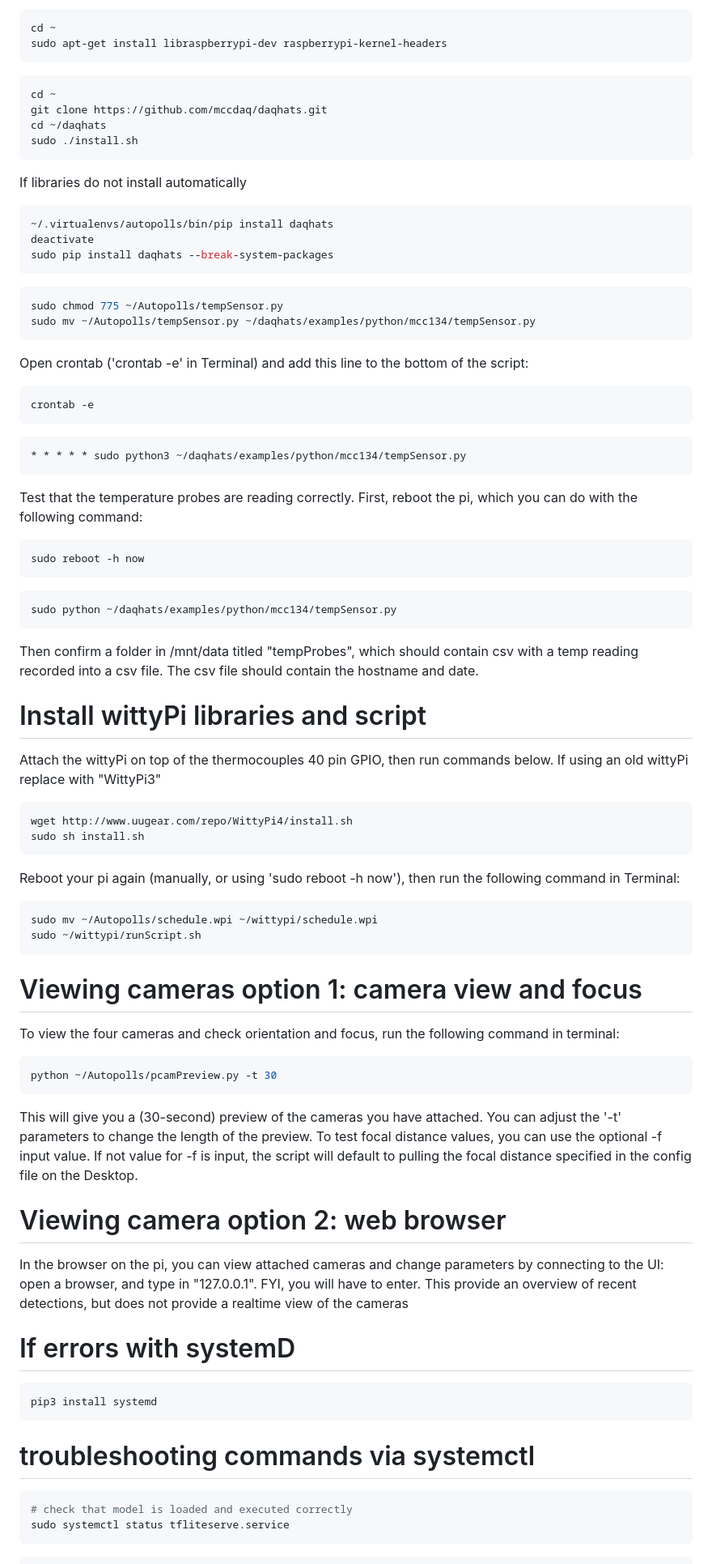
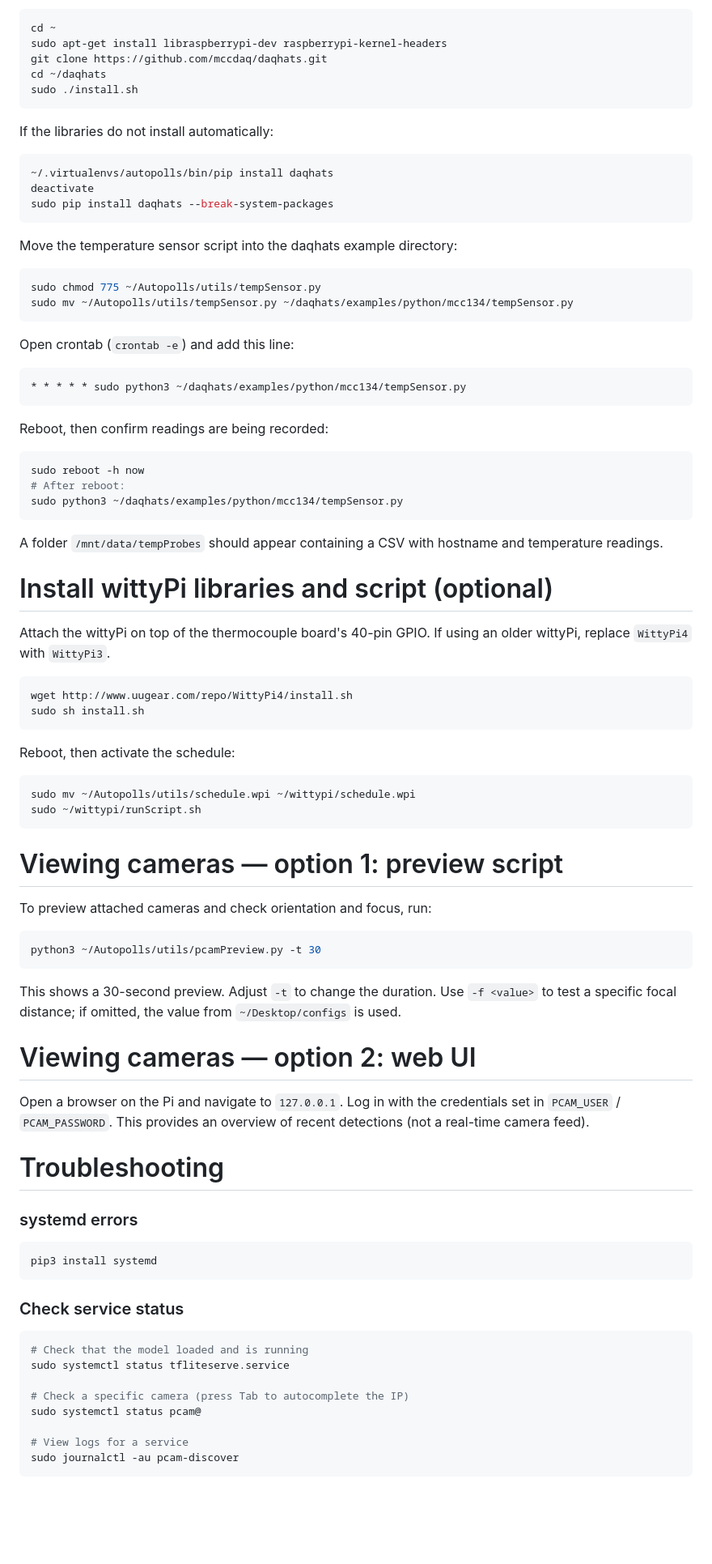
Before and after one commit to Crall-Lab/Autopolls, a Markdown page: README.md, the part around one of its changes. Shown at 81% size. Rendered like a GitHub page; blank space fills up the shorter version.

Commit message:
readme update and clean

````diff
--- a/README.md
+++ b/README.md
@@ -191,75 +214,87 @@ Attach the MCC134 thermocouple ontop of the Pi's 40 pin GPIO, then run commands
 ```bash
 cd ~
 sudo apt-get install libraspberrypi-dev raspberrypi-kernel-headers
-```
-```bash
-cd ~
 git clone https://github.com/mccdaq/daqhats.git
 cd ~/daqhats
 sudo ./install.sh
 ```
-If libraries do not install automatically
-```sh
+
+If the libraries do not install automatically:
+
+```bash
 ~/.virtualenvs/autopolls/bin/pip install daqhats
 deactivate
 sudo pip install daqhats --break-system-packages
 ```
 
-```bash
-sudo chmod 775 ~/Autopolls/tempSensor.py
-sudo mv ~/Autopolls/tempSensor.py ~/daqhats/examples/python/mcc134/tempSensor.py
-```
-Open crontab ('crontab -e' in Terminal) and add this line to the bottom of the script:
+Move the temperature sensor script into the daqhats example directory:
 
 ```bash
-crontab -e
+sudo chmod 775 ~/Autopolls/utils/tempSensor.py
+sudo mv ~/Autopolls/utils/tempSensor.py ~/daqhats/examples/python/mcc134/tempSensor.py
 ```
 
-```bash
+Open crontab (`crontab -e`) and add this line:
+
+```
 * * * * * sudo python3 ~/daqhats/examples/python/mcc134/tempSensor.py
 ```
-Test that the temperature probes are reading correctly. First, reboot the pi, which you can do with the following command:
+
+Reboot, then confirm readings are being recorded:
+
 ```bash
 sudo reboot -h now
+# After reboot:
+sudo python3 ~/daqhats/examples/python/mcc134/tempSensor.py
 ```
 
-```bash
-sudo python ~/daqhats/examples/python/mcc134/tempSensor.py
-```
-Then confirm a folder in /mnt/data titled "tempProbes", which should contain csv with a temp reading recorded into a csv file. The csv file should contain the hostname and date.
+A folder `/mnt/data/tempProbes` should appear containing a CSV with hostname and temperature readings.
 
-# Install wittyPi libraries and script
+# Install wittyPi libraries and script (optional)
 
-Attach the wittyPi on top of the thermocouples 40 pin GPIO, then run commands below. If using an old wittyPi replace with "WittyPi3"
+Attach the wittyPi on top of the thermocouple board's 40-pin GPIO. If using an older wittyPi, replace `WittyPi4` with `WittyPi3`.
+
 ```bash
 wget http://www.uugear.com/repo/WittyPi4/install.sh
 sudo sh install.sh
 ```
 
-Reboot your pi again (manually, or using 'sudo reboot -h now'), then run the following command in Terminal:
+Reboot, then activate the schedule:
+
 ```bash
-sudo mv ~/Autopolls/schedule.wpi ~/wittypi/schedule.wpi
+sudo mv ~/Autopolls/utils/schedule.wpi ~/wittypi/schedule.wpi
 sudo ~/wittypi/runScript.sh
 ```
-# Viewing cameras option 1: camera view and focus
-To view the four cameras and check orientation and focus, run the following command in terminal:
+
+# Viewing cameras — option 1: preview script
+
+To preview attached cameras and check orientation and focus, run:
+
 ```bash
-python ~/Autopolls/pcamPreview.py -t 30
+python3 ~/Autopolls/utils/pcamPreview.py -t 30
 ```
-This will give you a (30-second) preview of the cameras you have attached. You can adjust the '-t' parameters to change the length of the preview. To test focal distance values, you can use the optional -f input value. If not value for -f is input, the script will default to pulling the focal distance specified in the config file on the Desktop.
 
+This shows a 30-second preview. Adjust `-t` to change the duration. Use `-f <value>` to test a specific focal distance; if omitted, the value from `~/Desktop/configs` is used.
 
+# Viewing cameras — option 2: web UI
 
-# Viewing camera option 2: web browser
-In the browser on the pi, you can view attached cameras and change parameters by connecting to the UI: open a browser, and type in "127.0.0.1". FYI, you will have to enter. This provide an overview of recent detections, but does not provide a realtime view of the cameras
+Open a browser on the Pi and navigate to `127.0.0.1`. Log in with the credentials set in `PCAM_USER` / `PCAM_PASSWORD`. This provides an overview of recent detections (not a real-time camera feed).
 
-# If errors with systemD
+# Troubleshooting
+
+### systemd errors
 ```bash
 pip3 install systemd
 ```
 
-# troubleshooting commands via systemctl
+### Check service status
 ```bash
-# check that model is loaded and executed correctly
+# Check that the model loaded and is running
 sudo systemctl status tfliteserve.service
+
+# Check a specific camera (press Tab to autocomplete the IP)
+sudo systemctl status pcam@
+
+# View logs for a service
+sudo journalctl -au pcam-discover
 ```
````
Also changed, not shown: other parts of README.md (+80 -62 lines).
